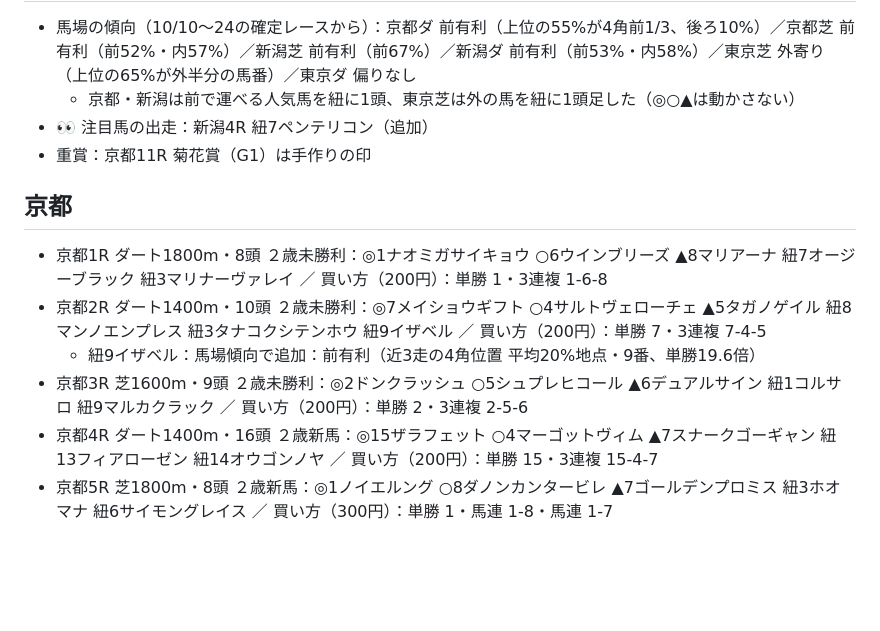
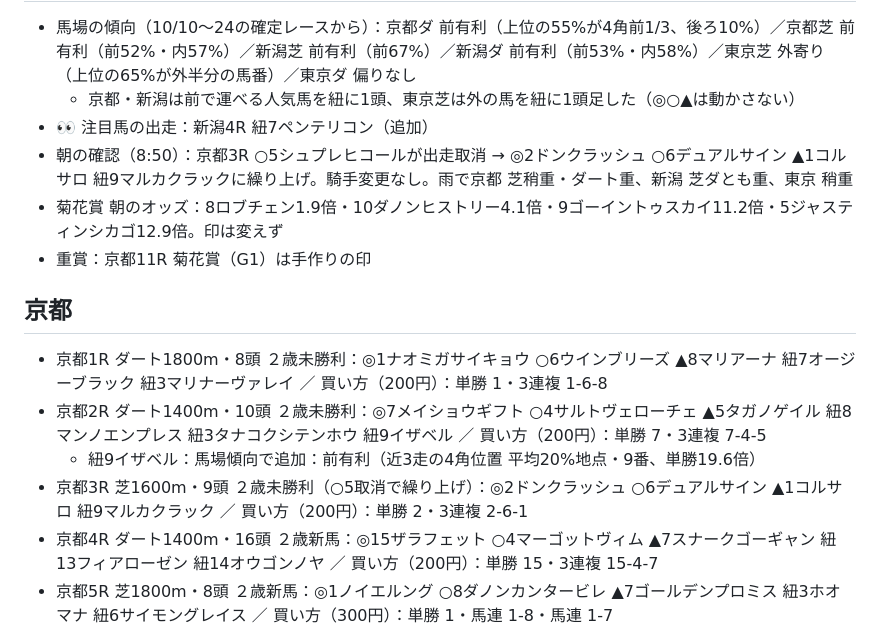
Before and after one commit to ryo117ogawa2-netizen/jockey-road, a Markdown page: predictions/2026-10-25.md, the part around the change. Rendered like a GitHub page; blank space fills up the shorter version.

Commit message:
10/25 朝の確認：京都3R ○5取消で繰り上げ、雨で京都ダ・新潟は重
Co-Authored-By: Claude Opus 5.5 <noreply@anthropic.com>
Claude-Session: https://claude.ai/code/session_01PXAqfpLjHykAhUEhSWrFxS

```diff
--- a/predictions/2026-10-25.md
+++ b/predictions/2026-10-25.md
@@ -5,13 +5,15 @@
 - 馬場の傾向（10/10〜24の確定レースから）：京都ダ 前有利（上位の55%が4角前1/3、後ろ10%）／京都芝 前有利（前52%・内57%）／新潟芝 前有利（前67%）／新潟ダ 前有利（前53%・内58%）／東京芝 外寄り（上位の65%が外半分の馬番）／東京ダ 偏りなし
   - 京都・新潟は前で運べる人気馬を紐に1頭、東京芝は外の馬を紐に1頭足した（◎○▲は動かさない）
 - 👀 注目馬の出走：新潟4R 紐7ペンテリコン（追加）
+- 朝の確認（8:50）：京都3R ○5シュプレヒコールが出走取消 → ◎2ドンクラッシュ ○6デュアルサイン ▲1コルサロ 紐9マルカクラックに繰り上げ。騎手変更なし。雨で京都 芝稍重・ダート重、新潟 芝ダとも重、東京 稍重
+- 菊花賞 朝のオッズ：8ロブチェン1.9倍・10ダノンヒストリー4.1倍・9ゴーイントゥスカイ11.2倍・5ジャスティンシカゴ12.9倍。印は変えず
 - 重賞：京都11R 菊花賞（G1）は手作りの印
 
 ## 京都
 - 京都1R ダート1800m・8頭 ２歳未勝利：◎1ナオミガサイキョウ ○6ウインブリーズ ▲8マリアーナ 紐7オージーブラック 紐3マリナーヴァレイ ／ 買い方（200円）：単勝 1・3連複 1-6-8
 - 京都2R ダート1400m・10頭 ２歳未勝利：◎7メイショウギフト ○4サルトヴェローチェ ▲5タガノゲイル 紐8マンノエンプレス 紐3タナコクシテンホウ 紐9イザベル ／ 買い方（200円）：単勝 7・3連複 7-4-5
   - 紐9イザベル：馬場傾向で追加：前有利（近3走の4角位置 平均20%地点・9番、単勝19.6倍）
-- 京都3R 芝1600m・9頭 ２歳未勝利：◎2ドンクラッシュ ○5シュプレヒコール ▲6デュアルサイン 紐1コルサロ 紐9マルカクラック ／ 買い方（200円）：単勝 2・3連複 2-5-6
+- 京都3R 芝1600m・9頭 ２歳未勝利（○5取消で繰り上げ）：◎2ドンクラッシュ ○6デュアルサイン ▲1コルサロ 紐9マルカクラック ／ 買い方（200円）：単勝 2・3連複 2-6-1
 - 京都4R ダート1400m・16頭 ２歳新馬：◎15ザラフェット ○4マーゴットヴィム ▲7スナークゴーギャン 紐13フィアローゼン 紐14オウゴンノヤ ／ 買い方（200円）：単勝 15・3連複 15-4-7
 - 京都5R 芝1800m・8頭 ２歳新馬：◎1ノイエルング ○8ダノンカンタービレ ▲7ゴールデンプロミス 紐3ホオマナ 紐6サイモングレイス ／ 買い方（300円）：単勝 1・馬連 1-8・馬連 1-7
 - 京都6R ダート1800m・12頭 ３歳以上１勝クラス：◎11ヤエギリ ○12タイセイドラード ▲2ペイシャプル 紐1ダイメイクマモト 紐4コルヴァス 紐6タマモランプ ／ 買い方（200円）：複勝 11・ワイド 12-2
```
